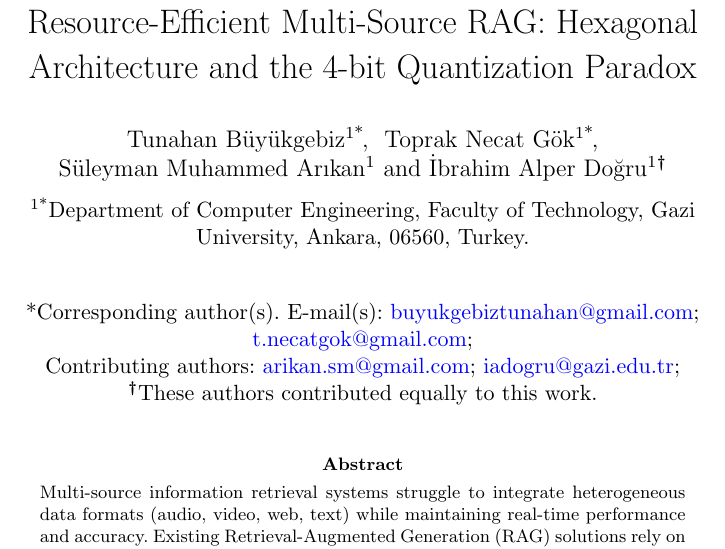
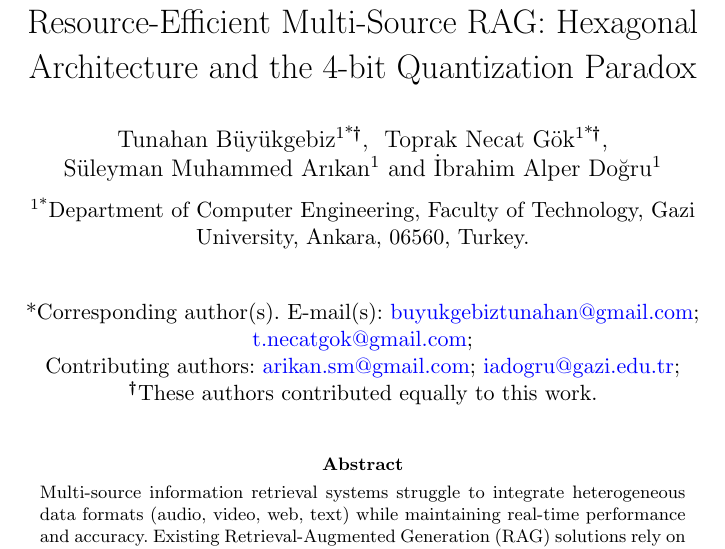
Before and after one commit to uniflow-system/paper, a LaTeX paper (main.tex): part of page 1 of 34, cut so that both start at the same text. Compiled offline with pdfLaTeX.

Commit message:
fix: correct \equalcont placement for equal co-first authorship
Move \equalcont{} from after all authors to after each equal-contribution
author (Tunahan, Toprak), per Springer Nature sn-jnl template convention.
This ensures the dagger symbol appears next to the correct authors.

```diff
--- a/main.tex
+++ b/main.tex
@@ -58,14 +58,14 @@
 %%%%%%%%%%%%%%%%%%%%%%%%%%%%%%%%%%%%%%%%%%%%%%%%%%%%%%%%%%%%%%%%%%%%%%%%%%
 
 \author*[1]{\fnm{Tunahan} \sur{Büyükgebiz}}\email{buyukgebiztunahan@gmail.com}
+\equalcont{These authors contributed equally to this work.}
 
 \author*[1]{\fnm{Toprak Necat} \sur{Gök}}\email{t.necatgok@gmail.com}
+\equalcont{These authors contributed equally to this work.}
 
 \author[1]{\fnm{Süleyman Muhammed} \sur{Arıkan}}\email{arikan.sm@gmail.com}
 
 \author[1]{\fnm{İbrahim Alper} \sur{Doğru}}\email{iadogru@gazi.edu.tr}
-
-\equalcont{These authors contributed equally to this work.}
 
 %%%%%%%%%%%%%%%%%%%%%%%%%%%%%%%%%%%%%%%%%%%%%%%%%%%%%%%%%%%%%%%%%%%%%%%%%%
 % AFFILIATIONS
```
